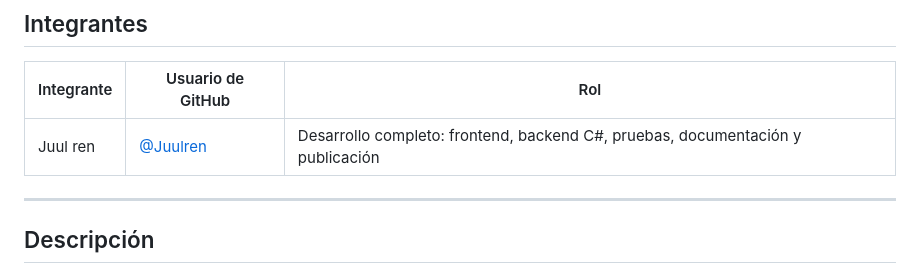
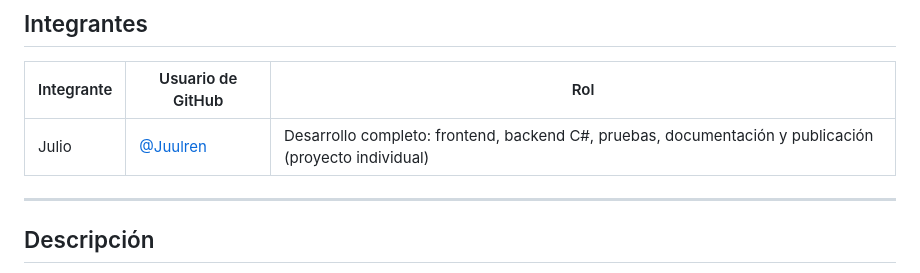
Before and after one commit to Juulren/Web-Project-Rhodes-AI, a Markdown page: README.md, the part around the change. GitHub-like rendering.

Commit message:
docs(readme): integrante Julio en la tabla de integrantes
Co-Authored-By: Claude Opus 5.5 <noreply@anthropic.com>

```diff
--- a/README.md
+++ b/README.md
@@ -11,7 +11,7 @@ Aplicación web que consulta en vivo los 335 operadores de *Arknights* desde Rho
 
 | Integrante | Usuario de GitHub | Rol |
 |---|---|---|
-| Juul ren | [@Juulren](https://github.com/Juulren) | Desarrollo completo: frontend, backend C#, pruebas, documentación y publicación |
+| Julio | [@Juulren](https://github.com/Juulren) | Desarrollo completo: frontend, backend C#, pruebas, documentación y publicación (proyecto individual) |
 
 ---
 
```
